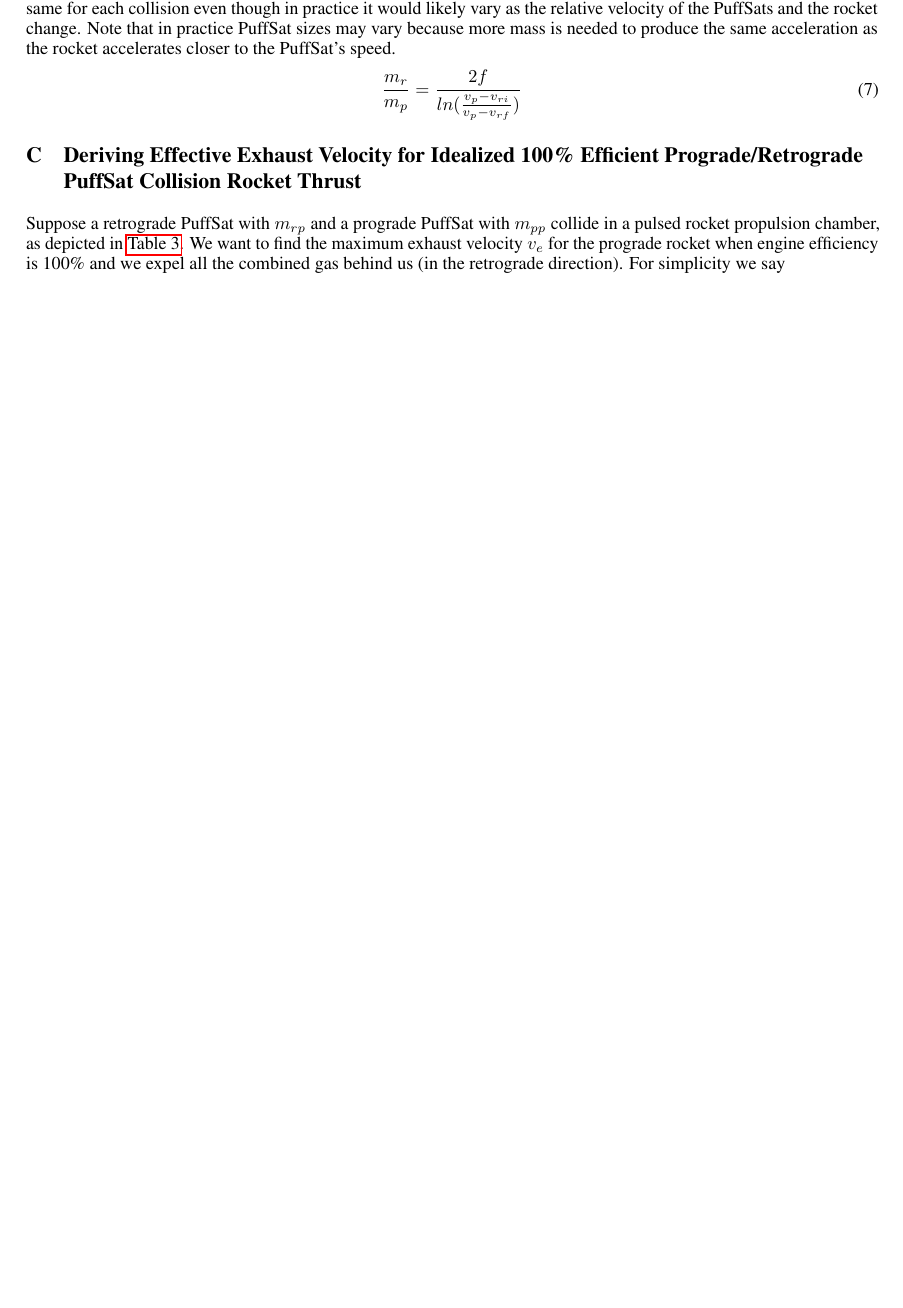
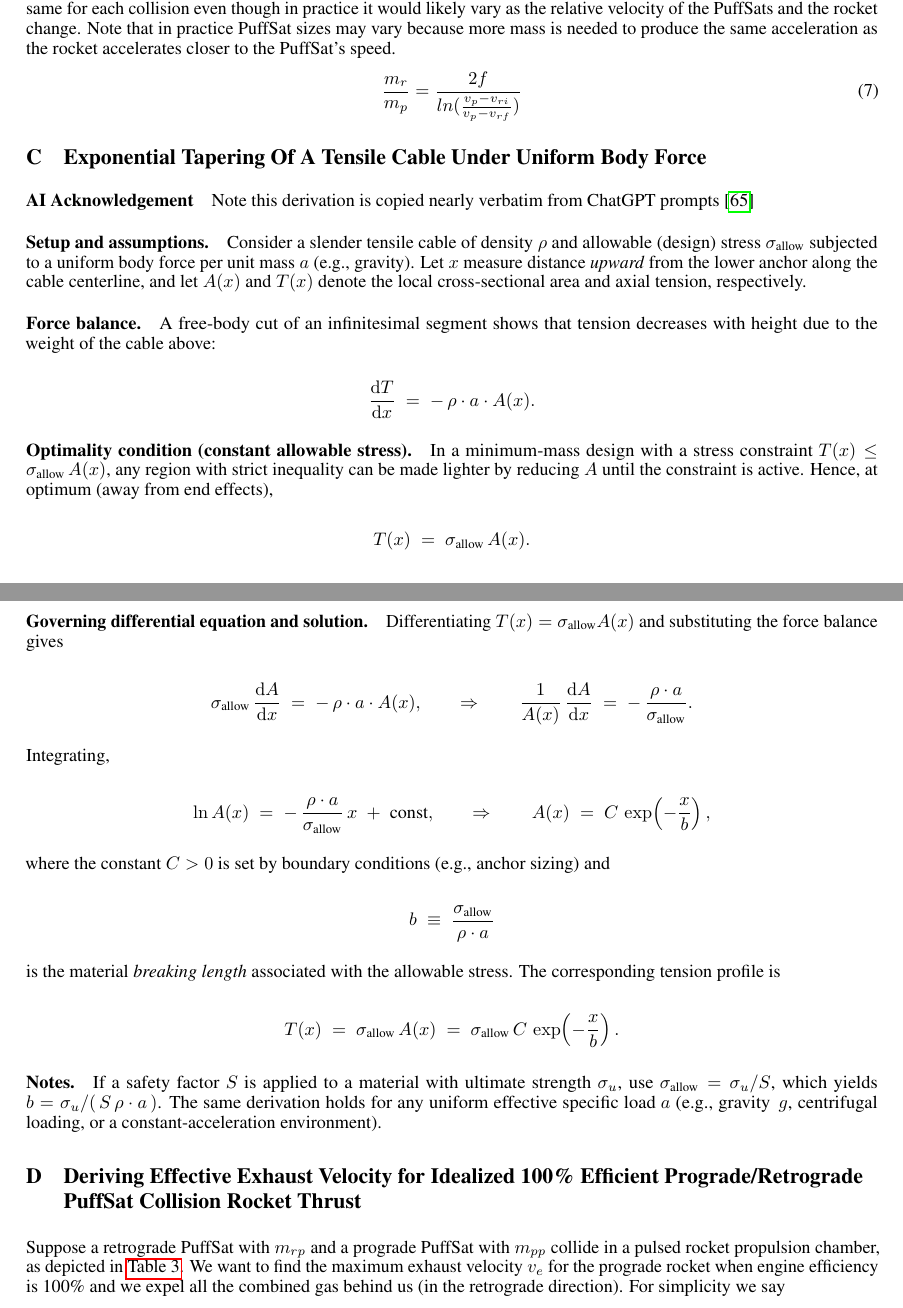
Before and after one commit to katzseth22202/Balloon-Pulse-Propulsion, a LaTeX paper (templateArxiv.tex): part of page 33 of 38 before the commit and two parts of pages 33 and 34 of 39 after it, the two joined at a grey line, cut so that both start at the same text, the shorter picture padded with empty space. Compiled offline with pdfLaTeX.

Commit message:
Updates from Overleaf

```diff
--- a/templateArxiv.tex
+++ b/templateArxiv.tex
@@ -869,6 +885,75 @@ We can then solve for the total PuffSat to rocket ratio, with a fudge factor $f$
 \frac{m_r}{m_p} = \frac{2f}{ln(\frac{v_p-v_{ri}}{v_p-v_{rf}})}\label{eq:PuffSat_ratio}
 \end{equation}
 
+\section{Exponential Tapering Of A Tensile Cable Under Uniform Body Force}\label{sec:breaking_length_derived}
+
+\paragraph{AI Acknowledgement}
+Note this derivation is copied nearly verbatim from ChatGPT prompts \cite{chatgpt}
+
+\paragraph{Setup and assumptions.}
+Consider a slender tensile cable of density \(\rho\) and allowable (design) stress \(\sigma_{\text{allow}}\) subjected to a uniform body force per unit mass \(a\) (e.g., gravity). Let \(x\) measure distance \emph{upward} from the lower anchor along the cable centerline, and let \(A(x)\) and \(T(x)\) denote the local cross-sectional area and axial tension, respectively.
+
+\paragraph{Force balance.}
+A free-body cut of an infinitesimal segment shows that tension decreases with height due to the weight of the cable above:
+
+
+\[
+\frac{\mathrm{d}T}{\mathrm{d}x} \;=\; -\,\rho \cdot a \cdot A(x).
+\]
+
+
+
+\paragraph{Optimality condition (constant allowable stress).}
+In a minimum-mass design with a stress constraint \(T(x) \le \sigma_{\text{allow}}\,A(x)\), any region with strict inequality can be made lighter by reducing \(A\) until the constraint is active. Hence, at optimum (away from end effects),
+
+
+\[
+T(x) \;=\; \sigma_{\text{allow}} \, A(x).
+\]
+
+
+
+\paragraph{Governing differential equation and solution.}
+Differentiating \(T(x)=\sigma_{\text{allow}} A(x)\) and substituting the force balance gives
+
+
+\[
+\sigma_{\text{allow}} \,\frac{\mathrm{d}A}{\mathrm{d}x} \;=\; -\,\rho \cdot a \cdot A(x),
+\qquad\Rightarrow\qquad
+\frac{1}{A(x)}\,\frac{\mathrm{d}A}{\mathrm{d}x} \;=\; -\,\frac{\rho \cdot a}{\sigma_{\text{allow}}}.
+\]
+
+
+Integrating,
+
+
+\[
+\ln A(x) \;=\; -\,\frac{\rho \cdot a}{\sigma_{\text{allow}}}\,x \;+\; \text{const},
+\qquad\Rightarrow\qquad
+A(x) \;=\; C \, \exp\!\left(-\frac{x}{b}\right),
+\]
+
+
+where the constant \(C>0\) is set by boundary conditions (e.g., anchor sizing) and
+
+
+\[
+b \;\equiv\; \frac{\sigma_{\text{allow}}}{\rho \cdot a}
+\]
+
+
+is the material \emph{breaking length} associated with the allowable stress. The corresponding tension profile is
+
+
+\[
+T(x) \;=\; \sigma_{\text{allow}}\,A(x) \;=\; \sigma_{\text{allow}}\,C \,\exp\!\left(-\frac{x}{b}\right).
+\]
+
+
+
+\paragraph{Notes.}
+If a safety factor \(S\) is applied to a material with ultimate strength \(\sigma_u\), use \(\sigma_{\text{allow}}=\sigma_u/S\), which yields \(b=\sigma_u/(\,S\,\rho \cdot a\,)\). The same derivation holds for any uniform effective specific load \(a\) (e.g., gravity \(\,g\), centrifugal loading, or a constant-acceleration environment).
+
 \section{Deriving Effective Exhaust Velocity for Idealized 100\% Efficient Prograde/Retrograde PuffSat Collision Rocket Thrust}\label{sec:dv_effective}
 Suppose a retrograde PuffSat with $m_{rp}$ and a prograde PuffSat with $m_{pp}$ collide in a pulsed rocket propulsion chamber, as depicted in \autoref{tab:pulsed_combustion_illustration}.  We want to find the maximum exhaust velocity $v_e$ for the prograde rocket  when engine efficiency is 100\% and we expel all the combined gas behind us (in the retrograde direction).   For simplicity we say
 \begin{equation}
```
Also changed, not shown: references.bib (+18 -0 lines), templateArxiv.tex (16 more changed lines).
